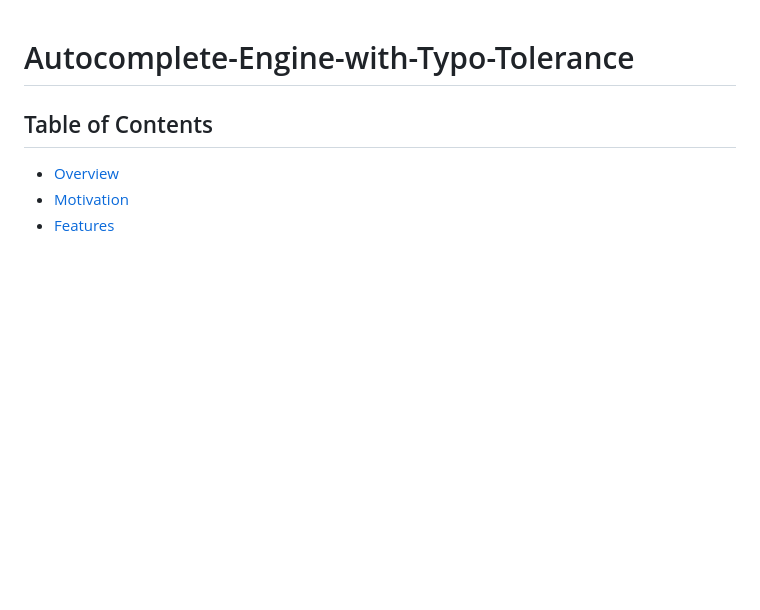
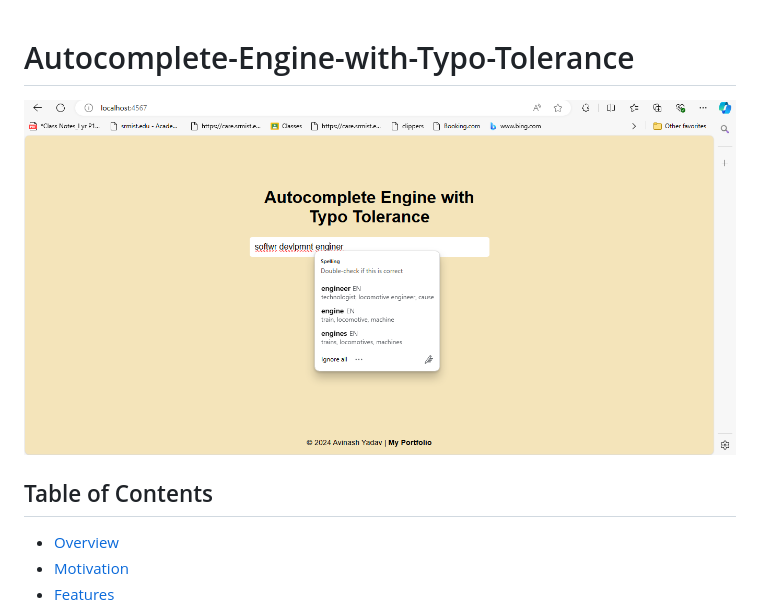
Before and after one commit to avinashyadavofficial/Autocomplete-Engine-with-Typo-Tolerance, a Markdown page: README.md, the part around one of its changes. Drawn GitHub-style; blank space fills up the shorter version.

```diff
--- a/README.md
+++ b/README.md
@@ -1,5 +1,6 @@
 # Autocomplete-Engine-with-Typo-Tolerance
 
+![Example Image](libs/img.png)
 
 ## Table of Contents
 
```
Also changed, not shown: other parts of README.md (+0 -2 lines).
